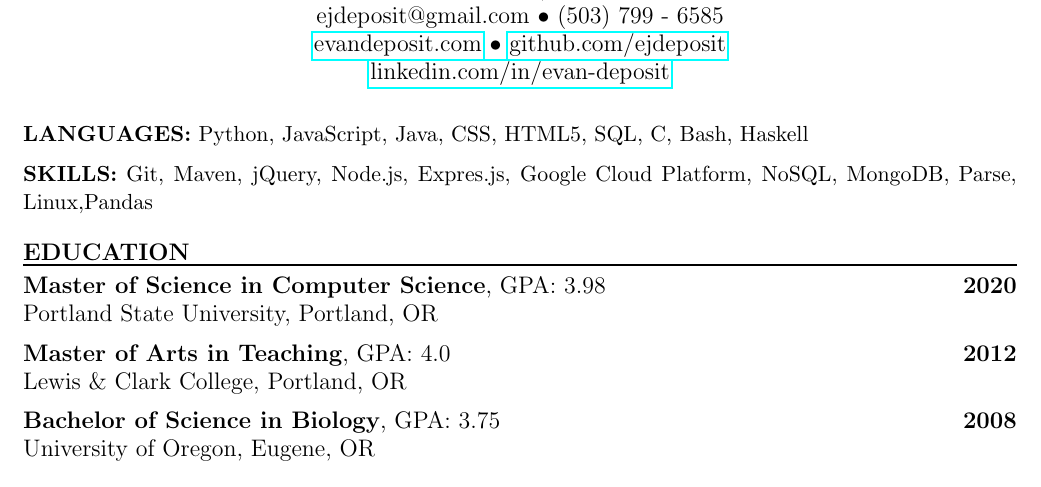
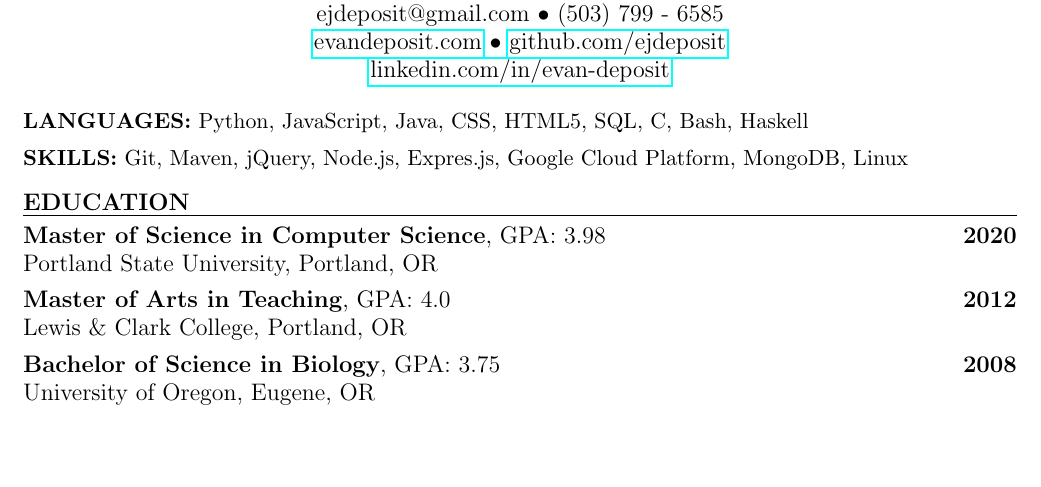
Before and after one commit to ejdeposit/latex_resume, a LaTeX CV (resume.tex): part of page 1 of 2 before the commit and part of the page after it, cut so that both start at the same text, the shorter picture padded with empty space. Compiled offline with pdfLaTeX.

Commit message:
deleted skills to fit on one page

```diff
--- a/resume.tex
+++ b/resume.tex
@@ -18,7 +18,9 @@
 %         Skills
 % ----------------------------------
 \textbf{LANGUAGES:} Python, JavaScript, Java, CSS, HTML5, SQL, C, Bash, Haskell\medskip \\
-\textbf{SKILLS:} Git, Maven, jQuery, Node.js, Expres.js, Google Cloud Platform, NoSQL, MongoDB, Parse, Linux,Pandas\bigskip\\
+\textbf{SKILLS:} Git, Maven, jQuery, Node.js, Expres.js, Google Cloud Platform,  MongoDB, Linux
+%Pandas, Parse
+\bigskip\\
 % -------------------------
 %         education
 % -------------------------
```
Also changed, not shown: resume.pdf, 1 other file.
